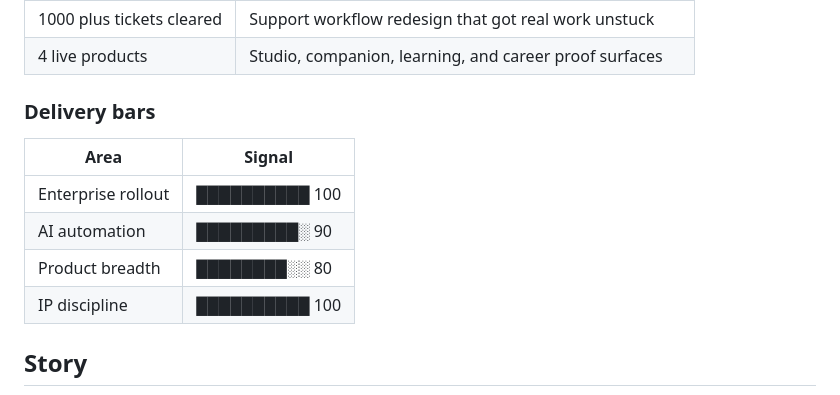
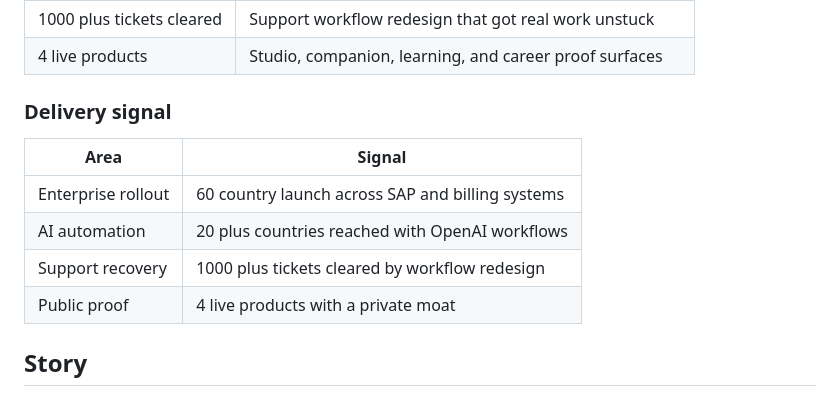
Before and after one commit to redlanternstudios/Rory-Semeah---Portfolio, a Markdown page: README.md, the part around the change. GitHub-like rendering.

Commit message:
docs: replace decorative bars with real kpi signal

```diff
--- a/README.md
+++ b/README.md
@@ -42,14 +42,14 @@
 | 1000 plus tickets cleared | Support workflow redesign that got real work unstuck |
 | 4 live products | Studio, companion, learning, and career proof surfaces |
 
-### Delivery bars
+### Delivery signal
 
 | Area | Signal |
 | --- | --- |
-| Enterprise rollout | ██████████ 100 |
-| AI automation | █████████░ 90 |
-| Product breadth | ████████░░ 80 |
-| IP discipline | ██████████ 100 |
+| Enterprise rollout | 60 country launch across SAP and billing systems |
+| AI automation | 20 plus countries reached with OpenAI workflows |
+| Support recovery | 1000 plus tickets cleared by workflow redesign |
+| Public proof | 4 live products with a private moat |
 
 ## Story
 
```
